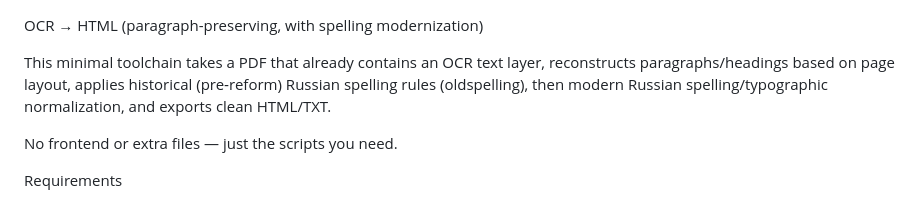
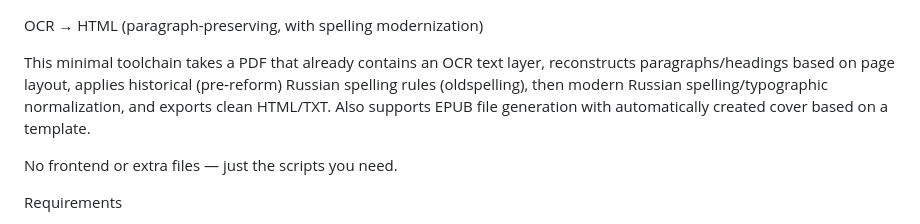
Before and after one commit to morozovaolga/OCR2HTML, a Markdown page: README.en.md, the part around the change. Rendered like a GitHub page.

```diff
--- a/README.en.md
+++ b/README.en.md
@@ -1,6 +1,6 @@
 OCR → HTML (paragraph-preserving, with spelling modernization)
 
-This minimal toolchain takes a PDF that already contains an OCR text layer, reconstructs paragraphs/headings based on page layout, applies historical (pre‑reform) Russian spelling rules (oldspelling), then modern Russian spelling/typographic normalization, and exports clean HTML/TXT.
+This minimal toolchain takes a PDF that already contains an OCR text layer, reconstructs paragraphs/headings based on page layout, applies historical (pre‑reform) Russian spelling rules (oldspelling), then modern Russian spelling/typographic normalization, and exports clean HTML/TXT. Also supports EPUB file generation with automatically created cover based on a template.
 
 No frontend or extra files — just the scripts you need.
 
```
Also changed, not shown: README.md (+1 -1 lines).
